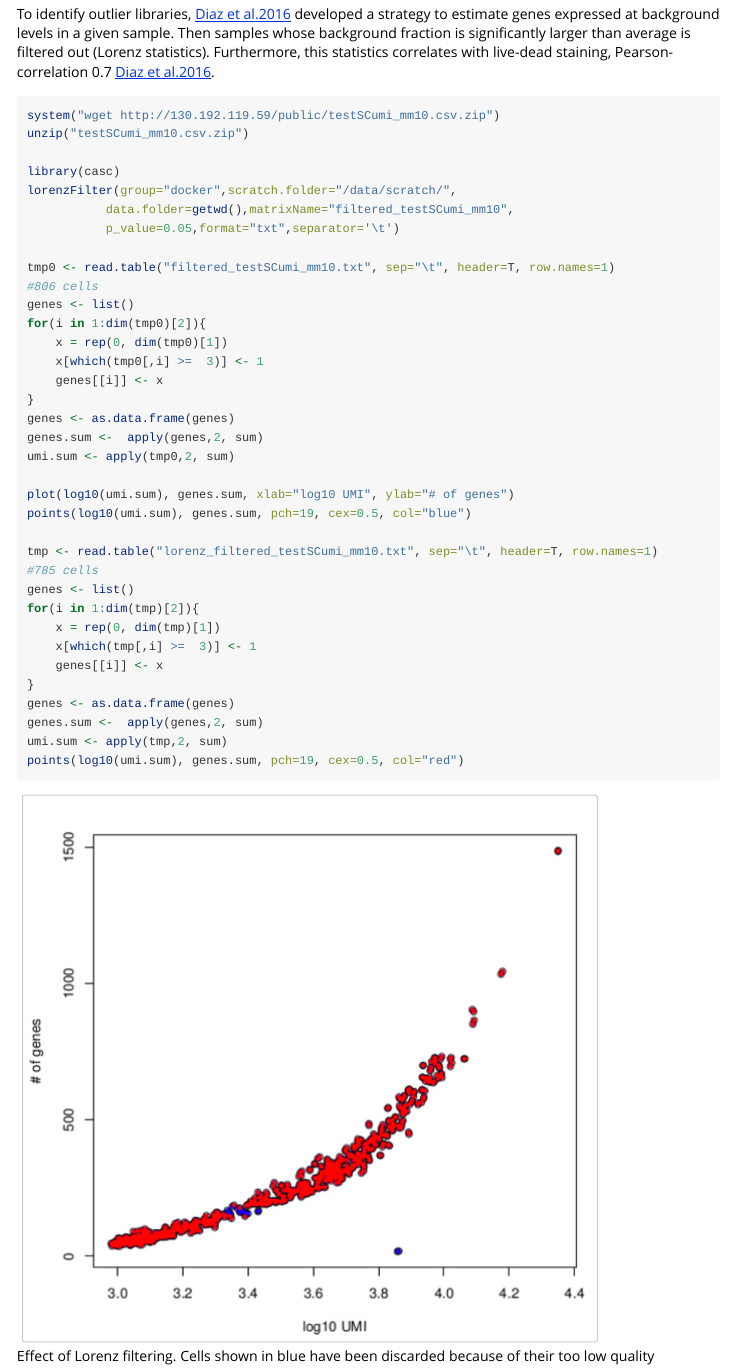
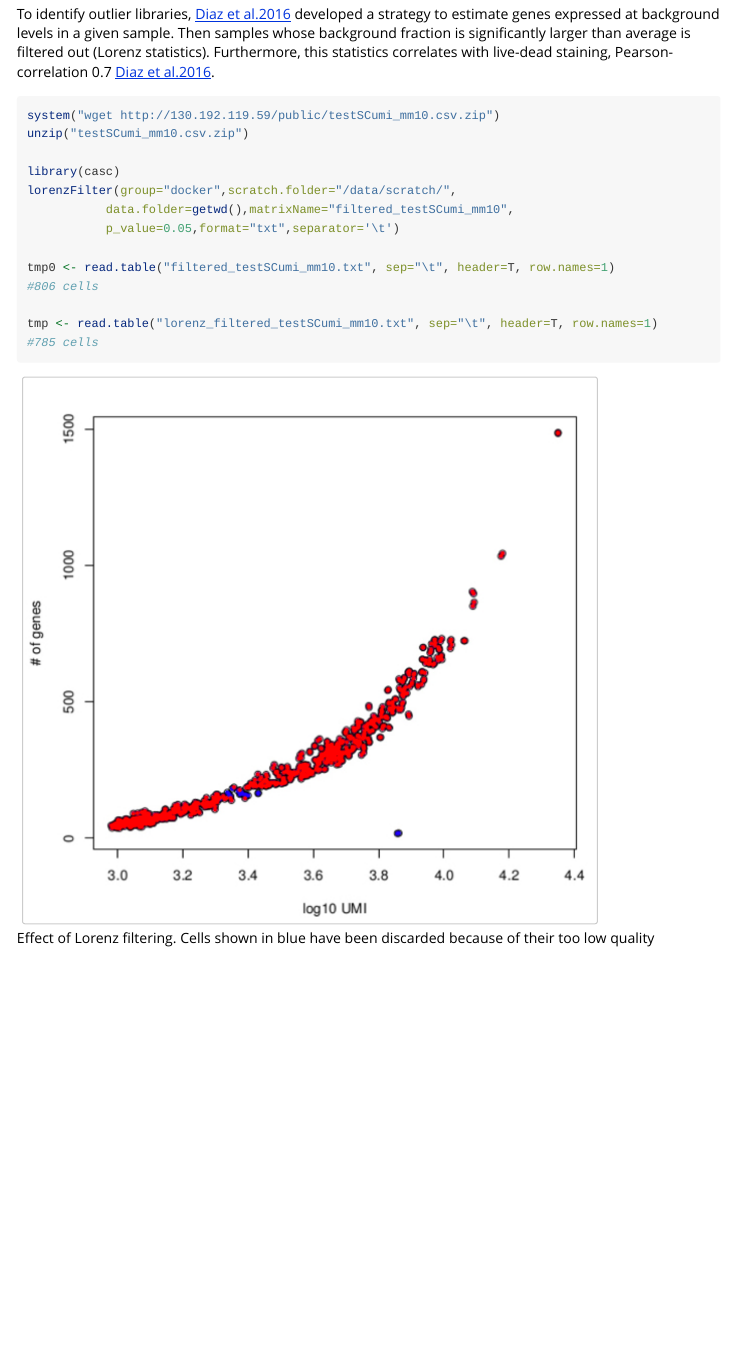
Before and after one commit to kendomaniac/rCASC, an R Markdown document (vignettes/casc.Rmd): the page in a window 1100 px wide, from 3740 px down. Rendered offline with R 4.5, knitr and Pandoc, with nearby package versions; long lines of code are wrapped.

Commit message:
making vignette

````diff
--- a/vignettes/casc.Rmd
+++ b/vignettes/casc.Rmd
@@ -125,32 +125,9 @@ lorenzFilter(group="docker",scratch.folder="/data/scratch/",
 
 tmp0 <- read.table("filtered_testSCumi_mm10.txt", sep="\t", header=T, row.names=1)
 #806 cells
-genes <- list()
-for(i in 1:dim(tmp0)[2]){
-    x = rep(0, dim(tmp0)[1])
-    x[which(tmp0[,i] >=  3)] <- 1
-    genes[[i]] <- x
-}
-genes <- as.data.frame(genes)
-genes.sum <-  apply(genes,2, sum)
-umi.sum <- apply(tmp0,2, sum)
-
-plot(log10(umi.sum), genes.sum, xlab="log10 UMI", ylab="# of genes")
-points(log10(umi.sum), genes.sum, pch=19, cex=0.5, col="blue")
 
 tmp <- read.table("lorenz_filtered_testSCumi_mm10.txt", sep="\t", header=T, row.names=1)
 #785 cells
-genes <- list()
-for(i in 1:dim(tmp)[2]){
-    x = rep(0, dim(tmp)[1])
-    x[which(tmp[,i] >=  3)] <- 1
-    genes[[i]] <- x
-}
-genes <- as.data.frame(genes)
-genes.sum <-  apply(genes,2, sum)
-umi.sum <- apply(tmp,2, sum)
-points(log10(umi.sum), genes.sum, pch=19, cex=0.5, col="red")
-
 
 ```
 
````
Also changed, not shown: R/lorenzFilter.R (+1 -1 lines), R/umiNormalization.R (+2 -2 lines).
